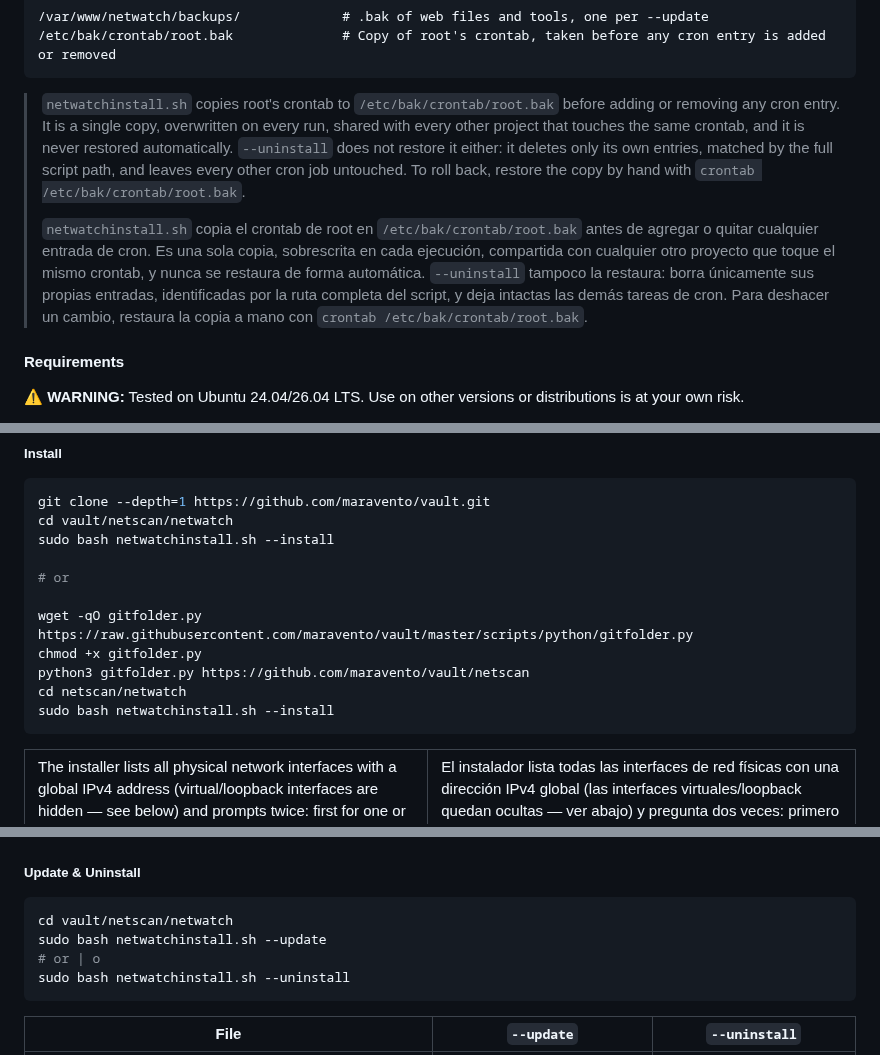
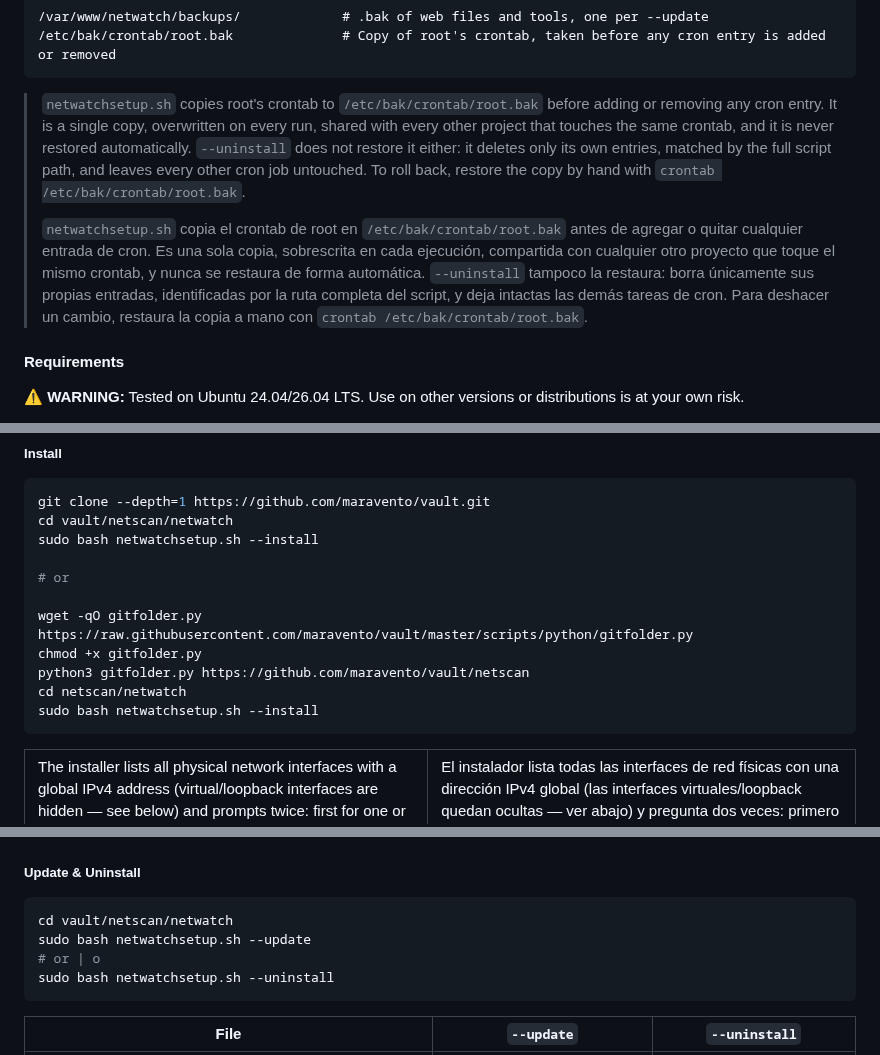
Before and after one commit to maravento/vault, a Markdown page: netscan/README.md, 3 parts joined by grey strips. Rendered like a GitHub page.

````diff
--- a/netscan/README.md
+++ b/netscan/README.md
@@ -333,9 +335,9 @@ sudo ./netreport.sh
 /etc/bak/crontab/root.bak              # Copy of root's crontab, taken before any cron entry is added or removed
 ```
 
-> `netwatchinstall.sh` copies root's crontab to `/etc/bak/crontab/root.bak` before adding or removing any cron entry. It is a single copy, overwritten on every run, shared with every other project that touches the same crontab, and it is never restored automatically. `--uninstall` does not restore it either: it deletes only its own entries, matched by the full script path, and leaves every other cron job untouched. To roll back, restore the copy by hand with `crontab /etc/bak/crontab/root.bak`.
+> `netwatchsetup.sh` copies root's crontab to `/etc/bak/crontab/root.bak` before adding or removing any cron entry. It is a single copy, overwritten on every run, shared with every other project that touches the same crontab, and it is never restored automatically. `--uninstall` does not restore it either: it deletes only its own entries, matched by the full script path, and leaves every other cron job untouched. To roll back, restore the copy by hand with `crontab /etc/bak/crontab/root.bak`.
 >
-> `netwatchinstall.sh` copia el crontab de root en `/etc/bak/crontab/root.bak` antes de agregar o quitar cualquier entrada de cron. Es una sola copia, sobrescrita en cada ejecución, compartida con cualquier otro proyecto que toque el mismo crontab, y nunca se restaura de forma automática. `--uninstall` tampoco la restaura: borra únicamente sus propias entradas, identificadas por la ruta completa del script, y deja intactas las demás tareas de cron. Para deshacer un cambio, restaura la copia a mano con `crontab /etc/bak/crontab/root.bak`.
+> `netwatchsetup.sh` copia el crontab de root en `/etc/bak/crontab/root.bak` antes de agregar o quitar cualquier entrada de cron. Es una sola copia, sobrescrita en cada ejecución, compartida con cualquier otro proyecto que toque el mismo crontab, y nunca se restaura de forma automática. `--uninstall` tampoco la restaura: borra únicamente sus propias entradas, identificadas por la ruta completa del script, y deja intactas las demás tareas de cron. Para deshacer un cambio, restaura la copia a mano con `crontab /etc/bak/crontab/root.bak`.
 
 #### Requirements
 
@@ -390,7 +392,7 @@ apt-get install -y avahi-utils nbtscan
 ```bash
 git clone --depth=1 https://github.com/maravento/vault.git
 cd vault/netscan/netwatch
-sudo bash netwatchinstall.sh --install
+sudo bash netwatchsetup.sh --install
 
 # or
 
@@ -398,7 +400,7 @@ wget -qO gitfolder.py https://raw.githubusercontent.com/maravento/vault/master/s
 chmod +x gitfolder.py
 python3 gitfolder.py https://github.com/maravento/vault/netscan
 cd netscan/netwatch
-sudo bash netwatchinstall.sh --install
+sudo bash netwatchsetup.sh --install
 ```
 
 <table width="100%">
@@ -427,9 +429,9 @@ sudo bash netwatchinstall.sh --install
 
 ```bash
 cd vault/netscan/netwatch
-sudo bash netwatchinstall.sh --update
+sudo bash netwatchsetup.sh --update
 # or | o
-sudo bash netwatchinstall.sh --uninstall
+sudo bash netwatchsetup.sh --uninstall
 ```
 
 | File | `--update` | `--uninstall` |
````
Also changed, not shown: other parts of netscan/README.md (+4 -2 lines), gateproxy/README.md (+44 -13 lines), gateproxy/img/gateproxy.png, 6 other files.
